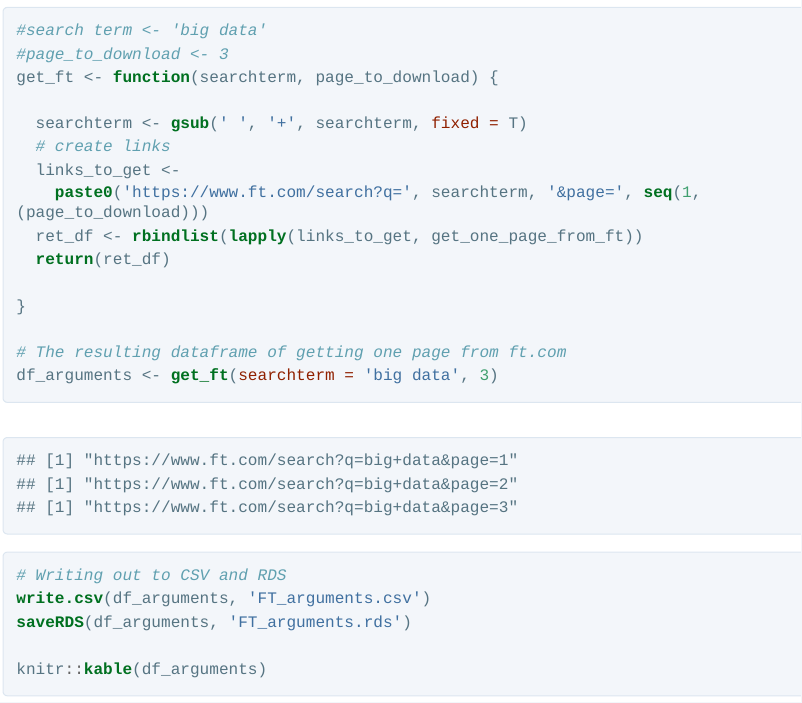
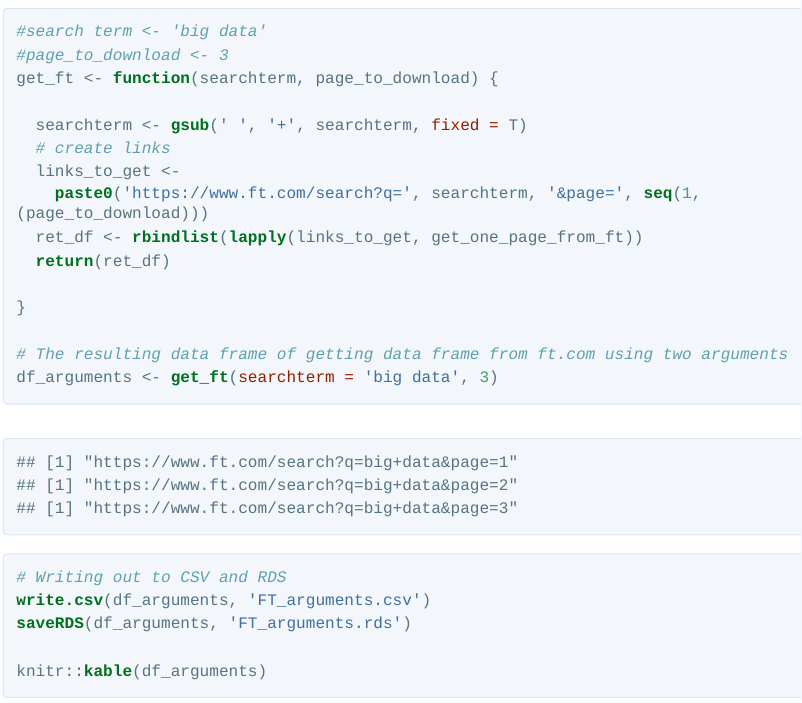
Before and after one commit to tamasstahl/Coding-2-Web-scraping, an R Markdown document (Assignment1/Tamas_Stahl_HW1.Rmd): the page in a window 1100 px wide, from 5770 px down before the commit and from 5740 px down after it, so that both start at the same text. The pictures show the output file Assignment1/Tamas_Stahl_HW1.html that the author committed with the source, opened offline; long lines of code are wrapped.

Commit message:
Final version

```diff
--- a/Assignment1/Tamas_Stahl_HW1.Rmd
+++ b/Assignment1/Tamas_Stahl_HW1.Rmd
@@ -66,7 +66,7 @@ get_ft <- function(searchterm, page_to_download) {
 
 }
 
-# The resulting dataframe of getting one page from ft.com
+# The resulting data frame of getting data frame from ft.com using two arguments
 df_arguments <- get_ft(searchterm = 'big data', 3)
 # Writing out to CSV and RDS
 write.csv(df_arguments, 'FT_arguments.csv')
```
Also changed, not shown: Assignment1/Home_Assignment_Tamas_Stahl.R (+2 -2 lines), Assignment1/Tamas_Stahl_HW1.html.
